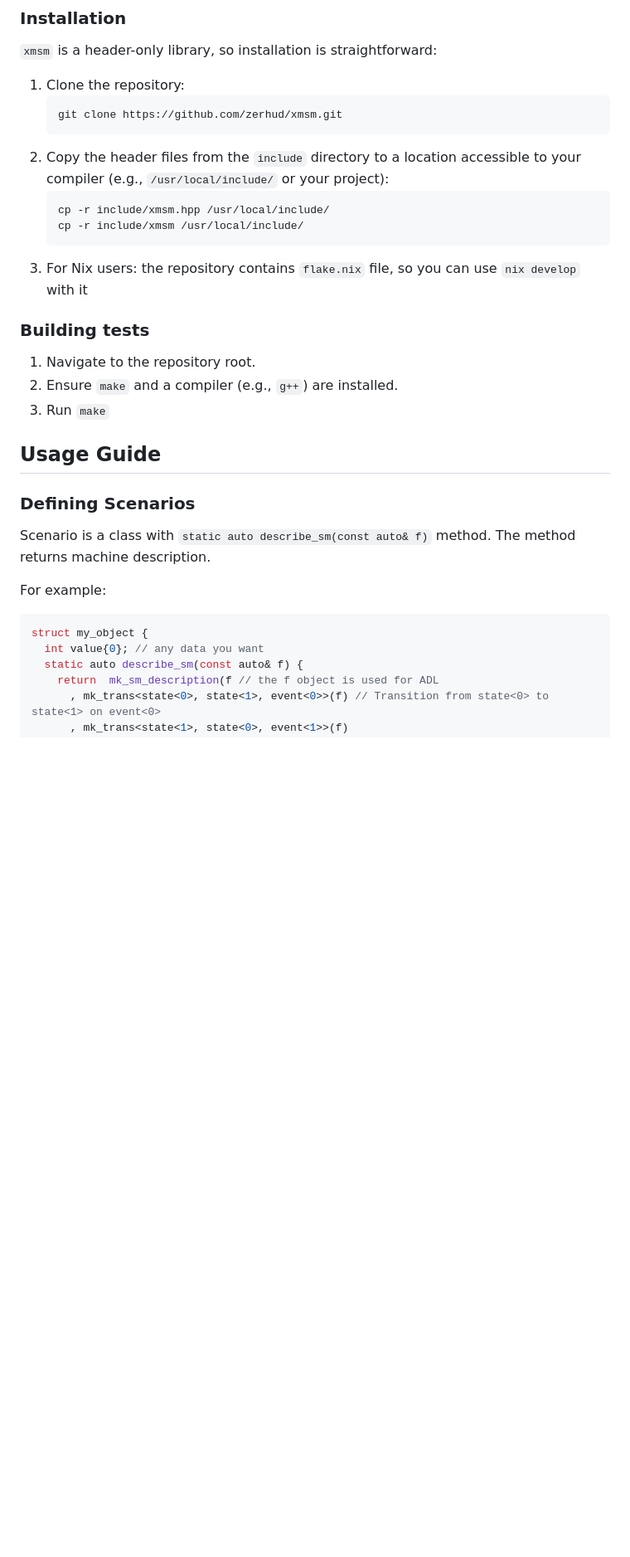
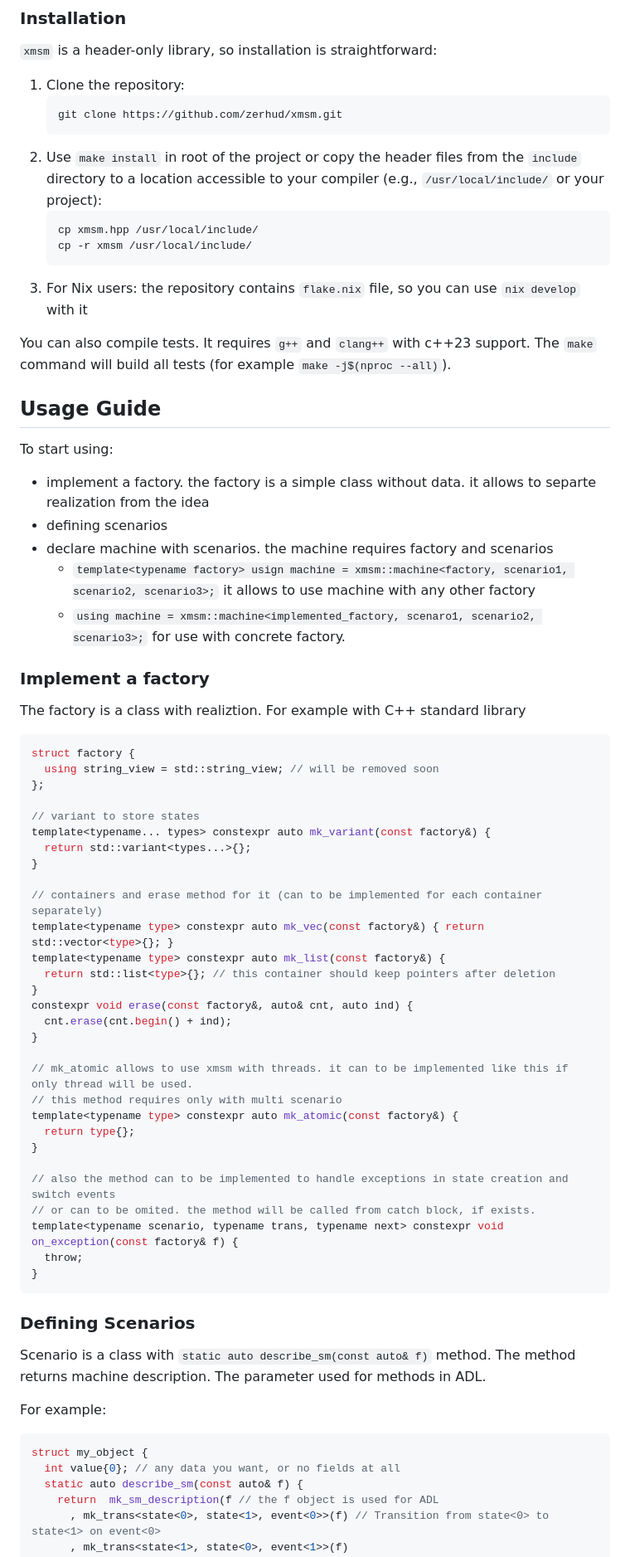
Before and after one commit to zerhud/xmsm, a Markdown page: README.md, the part around the change printed below. Shown: that part at 83% size. GitHub-like rendering; blank space fills up the shorter version.

Commit message:
Update README.md
add modifiers and conditions

````diff
--- a/README.md
+++ b/README.md
@@ -24,26 +24,65 @@ extended meta finite state automaton
    ```bash
    git clone https://github.com/zerhud/xmsm.git
    ```
-1. Copy the header files from the `include` directory to a location accessible to your compiler (e.g., `/usr/local/include/` or your project):
+1. Use `make install` in root of the project or copy the header files from the `include` directory to a location accessible to your compiler (e.g., `/usr/local/include/` or your project):
    ```bash
-   cp -r include/xmsm.hpp /usr/local/include/
-   cp -r include/xmsm /usr/local/include/
+   cp xmsm.hpp /usr/local/include/
+   cp -r xmsm /usr/local/include/
    ```
 1. For Nix users: the repository contains `flake.nix` file, so you can use `nix develop` with it
 
-### Building tests
-1. Navigate to the repository root.
-2. Ensure `make` and a compiler (e.g., `g++`) are installed.
-3. Run `make`
+You can also compile tests. It requires `g++` and `clang++` with c++23 support. The `make` command will build all tests (for example `make -j$(nproc --all)`).
 
 ## Usage Guide
+To start using:
+- implement a factory. the factory is a simple class without data. it allows to separte realization from the idea
+- defining scenarios
+- declare machine with scenarios. the machine requires factory and scenarios
+  - `template<typename factory> usign machine = xmsm::machine<factory, scenario1, scenario2, scenario3>;` it allows to use machine with any other factory
+  - `using machine = xmsm::machine<implemented_factory, scenaro1, scenario2, scenario3>;` for use with concrete factory.
+
+### Implement a factory
+The factory is a class with realiztion. For example with C++ standard library
+
+```c++
+struct factory {
+  using string_view = std::string_view; // will be removed soon
+};
+
+// variant to store states
+template<typename... types> constexpr auto mk_variant(const factory&) {
+  return std::variant<types...>{};
+}
+
+// containers and erase method for it (can to be implemented for each container separately)
+template<typename type> constexpr auto mk_vec(const factory&) { return std::vector<type>{}; }
+template<typename type> constexpr auto mk_list(const factory&) {
+  return std::list<type>{}; // this container should keep pointers after deletion
+}
+constexpr void erase(const factory&, auto& cnt, auto ind) {
+  cnt.erase(cnt.begin() + ind);
+}
+
+// mk_atomic allows to use xmsm with threads. it can to be implemented like this if only thread will be used.
+// this method requires only with multi scenario
+template<typename type> constexpr auto mk_atomic(const factory&) {
+  return type{};
+}
+
+// also the method can to be implemented to handle exceptions in state creation and switch events
+// or can to be omited. the method will be called from catch block, if exists.
+template<typename scenario, typename trans, typename next> constexpr void on_exception(const factory& f) {
+  throw;
+}
+```
+
 ### Defining Scenarios
-Scenario is a class with `static auto describe_sm(const auto& f)` method. The method returns machine description.
+Scenario is a class with `static auto describe_sm(const auto& f)` method. The method returns machine description. The parameter used for methods in ADL.
 
 For example:
 ```c++
 struct my_object {
-  int value{0}; // any data you want
+  int value{0}; // any data you want, or no fields at all
   static auto describe_sm(const auto& f) {
     return  mk_sm_description(f // the f object is used for ADL
       , mk_trans<state<0>, state<1>, event<0>>(f) // Transition from state<0> to state<1> on event<0>
````
Also changed, not shown: other parts of README.md (+27 -4 lines).
